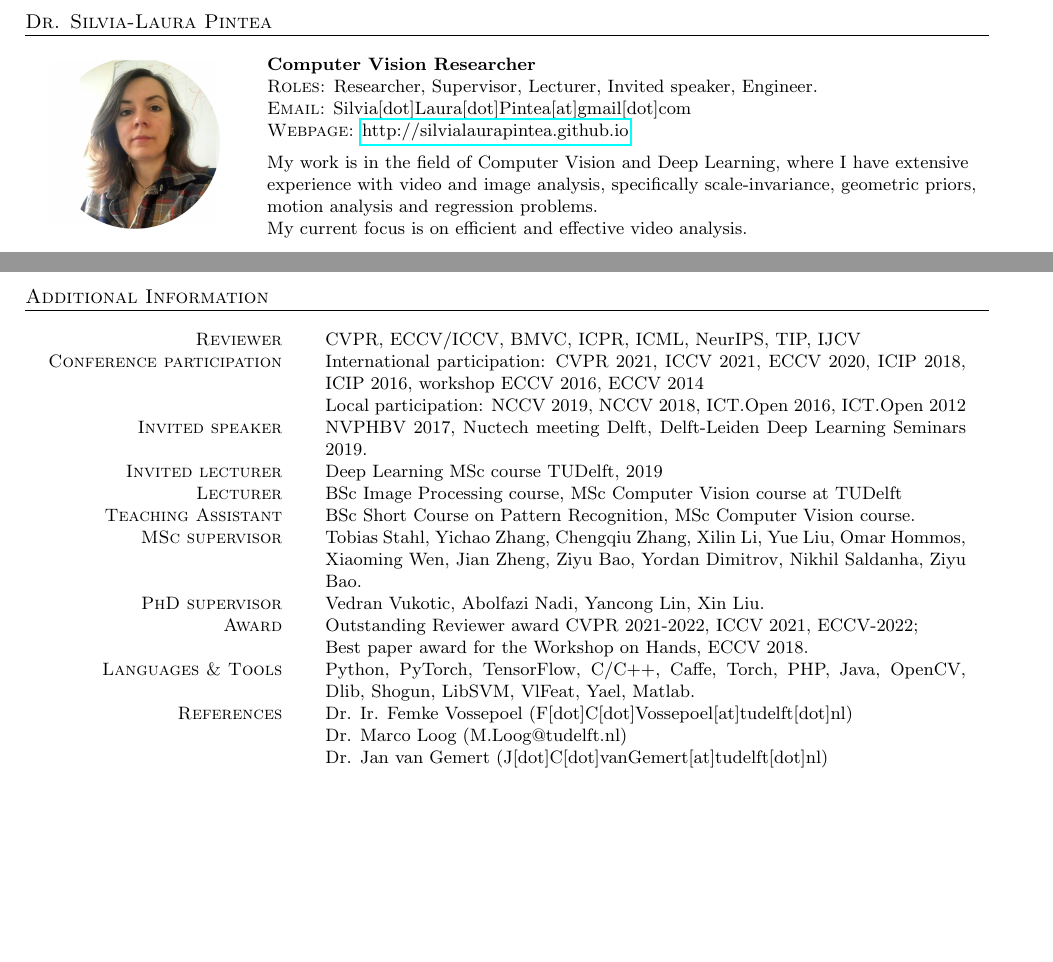
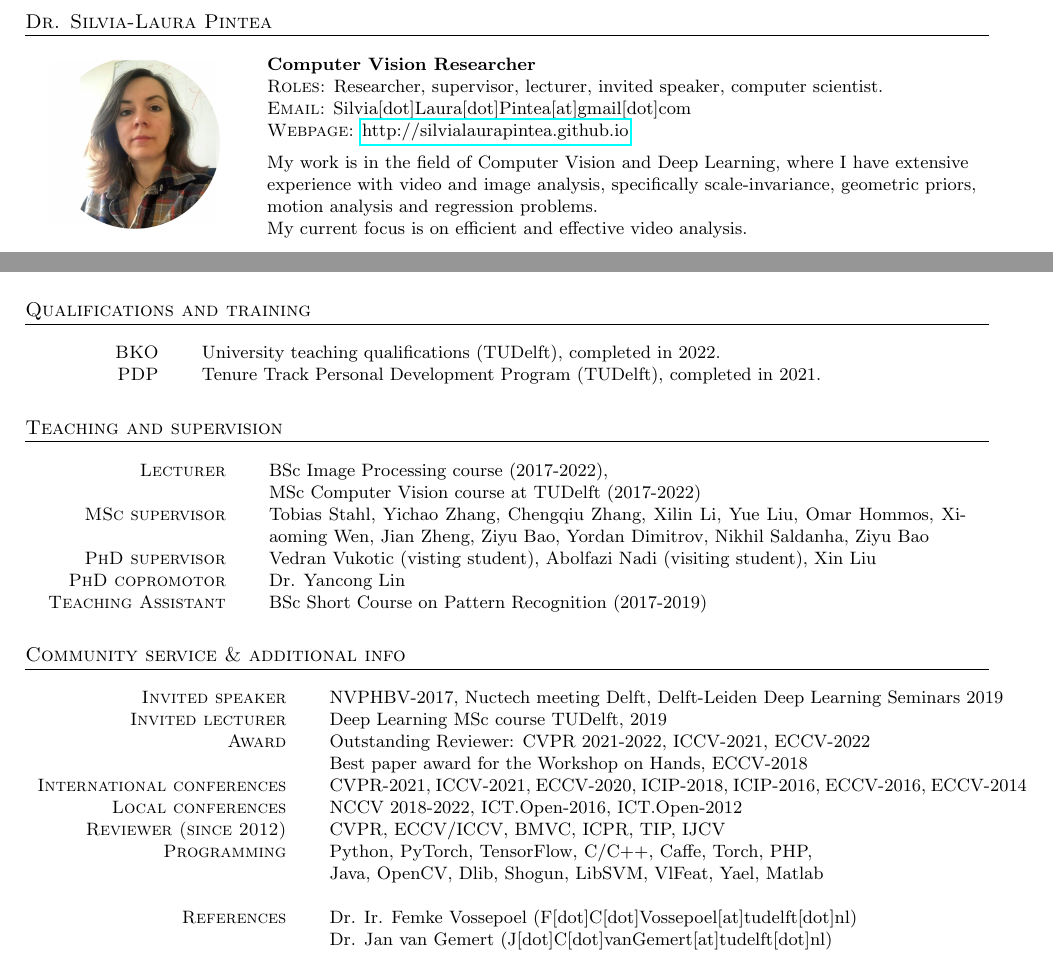
Before and after one commit to SilviaLauraPintea/SilviaLauraPintea.github.io, a LaTeX CV (cv/cv.tex): two parts of pages 1 and 2 of 2, joined at a grey line, cut so that both start at the same text, the shorter picture padded with empty space. Compiled offline with pdfLaTeX.

Commit message:
Cv updated

```diff
--- a/cv/cv.tex
+++ b/cv/cv.tex
@@ -26,7 +26,7 @@
 		    \end{tabular}&
 		    \begin{tabular}{l}
                    \textbf{\textsc{Computer Vision Researcher}}\\
-                   \textsc{Roles:} Researcher, Supervisor, Lecturer, Invited speaker, Engineer.\\
+                   \textsc{Roles:} Researcher, supervisor, lecturer, invited speaker, computer scientist.\\
                    \textsc{Email:} Silvia[dot]Laura[dot]Pintea[at]gmail[dot]com\\
                    \textsc{Webpage:} \href{http://silvialaurapintea.github.io}{http://silvialaurapintea.github.io} \vspace{5px}\\
                     My work is in the field of Computer Vision and Deep Learning, where I have extensive\\
@@ -106,25 +106,39 @@
             \textbf{Complete list of publications:} \href{https://scholar.google.nl/citations?user=shTkx9EAAAAJ&hl=en}{https://scholar.google.nl/citations?user=shTkx9EAAAAJ\&hl=en}\\
         \end{flushleft}
 		%====================================================================================================
-		\section{Additional Information}
-		\begin{tabular}{r@{\hskip 0.3in}p{11.3cm}}
+		\section{Qualifications and training}
+		\begin{tabular}{r@{\hskip 0.3in}p{12.3cm}}
 			%LANGUAGES___________________________________________________________________________________
-            \textsc{Reviewer}                   & CVPR, ECCV/ICCV, BMVC, ICPR, ICML, NeurIPS, TIP, IJCV\\
-            \textsc{Conference participation}   & International participation: CVPR 2021, ICCV 2021, ECCV 2020, ICIP 2018, ICIP 2016, workshop ECCV 2016, ECCV 2014\\
-                                                & Local participation: NCCV 2019, NCCV 2018, ICT.Open 2016, ICT.Open 2012\\
-            \textsc{Invited speaker}            & NVPHBV 2017, Nuctech meeting Delft, Delft-Leiden Deep Learning Seminars 2019.\\
+            \textsc{BKO}                   & University teaching qualifications (TUDelft), completed in 2022.\\
+            \textsc{PDP}                   & Tenure Track Personal Development Program (TUDelft), completed in 2021.\\
+		\end{tabular}
+		%====================================================================================================
+		\section{Teaching and supervision}
+		\begin{tabular}{r@{\hskip 0.3in}p{12.3cm}}
+			%Teaching___________________________________________________________________________________
+			\textsc{Lecturer}		            & BSc Image Processing course (2017-2022),\\
+                                                & MSc Computer Vision course at TUDelft (2017-2022)\\
+			\textsc{MSc supervisor}             & Tobias Stahl, Yichao Zhang, Chengqiu Zhang, Xilin Li, Yue Liu, Omar Hommos, Xiaoming Wen, Jian Zheng, Ziyu Bao, Yordan Dimitrov, Nikhil Saldanha, Ziyu Bao\\
+			\textsc{PhD supervisor}             & Vedran Vukotic (visting student), Abolfazi Nadi (visiting student), Xin Liu\\
+			\textsc{PhD copromotor}             & Dr. Yancong Lin\\
+            \textsc{Teaching Assistant}         & BSc Short Course on Pattern Recognition (2017-2019)\\
+		\end{tabular}
+		%====================================================================================================
+		\section{Community service \& additional info}
+		\begin{tabular}{r@{\hskip 0.3in}p{12.3cm}}
+			%Other___________________________________________________________________________________
+            \textsc{Invited speaker}            & NVPHBV-2017, Nuctech meeting Delft, Delft-Leiden Deep Learning Seminars 2019\\
             \textsc{Invited lecturer}           & Deep Learning MSc course TUDelft, 2019\\
-			\textsc{Lecturer}		            & BSc Image Processing course, MSc Computer Vision course at TUDelft\\
-            \textsc{Teaching Assistant}         & BSc Short Course on Pattern Recognition, MSc Computer Vision course.\\
-			\textsc{MSc supervisor}             & Tobias Stahl, Yichao Zhang, Chengqiu Zhang, Xilin Li, Yue Liu, Omar Hommos, Xiaoming Wen, Jian Zheng, Ziyu Bao, Yordan Dimitrov, Nikhil Saldanha, Ziyu Bao.\\
-			\textsc{PhD supervisor}             & Vedran Vukotic, Abolfazi Nadi, Yancong Lin, Xin Liu.\\
-            \textsc{Award}                      & Outstanding Reviewer award CVPR 2021-2022, ICCV 2021, ECCV-2022;\\
-                                                & Best paper award for the Workshop on Hands, ECCV 2018.\\
-			\textsc{Languages \& Tools}         & Python, PyTorch, TensorFlow, C\slash C++, Caffe, Torch, PHP,
-                                                Java, OpenCV, Dlib, Shogun, LibSVM, VlFeat, Yael, Matlab.\\
+            \textsc{Award}                      & Outstanding Reviewer: CVPR 2021-2022, ICCV-2021, ECCV-2022\\
+                                                & Best paper award for the Workshop on Hands, ECCV-2018\\
+            \textsc{International conferences}  & CVPR-2021, ICCV-2021, ECCV-2020, ICIP-2018, ICIP-2016, ECCV-2016, ECCV-2014\\
+            \textsc{Local conferences}          & NCCV 2018-2022, ICT.Open-2016, ICT.Open-2012\\
+            \textsc{Reviewer (since 2012)}      & CVPR, ECCV/ICCV, BMVC, ICPR, TIP, IJCV\\
+			\textsc{Programming}                & Python, PyTorch, TensorFlow, C\slash C++, Caffe, Torch, PHP,\\
+			                                    & Java, OpenCV, Dlib, Shogun, LibSVM, VlFeat, Yael, Matlab\\
+			\multicolumn{2}{c}{}\\
 			%References___________________________________________________________________________________
 			\textsc{References} & Dr. Ir. Femke Vossepoel (F[dot]C[dot]Vossepoel[at]tudelft[dot]nl)\\
-                                & Dr. Marco Loog (M.Loog@tudelft.nl)\\
                                 & Dr. Jan van Gemert (J[dot]C[dot]vanGemert[at]tudelft[dot]nl)\\
 			\multicolumn{2}{c}{}\\
 		\end{tabular}
```
Also changed, not shown: cv/cv.tex (4 more changed lines).
